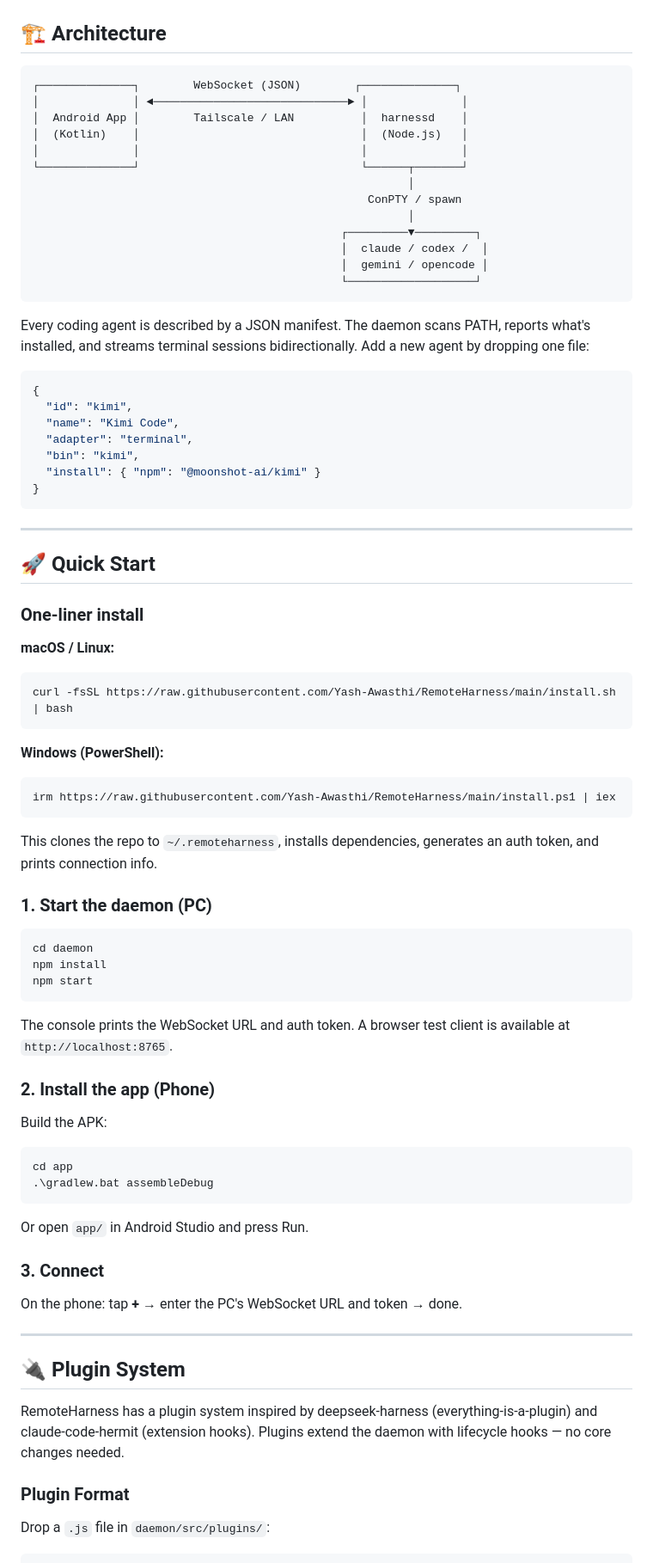
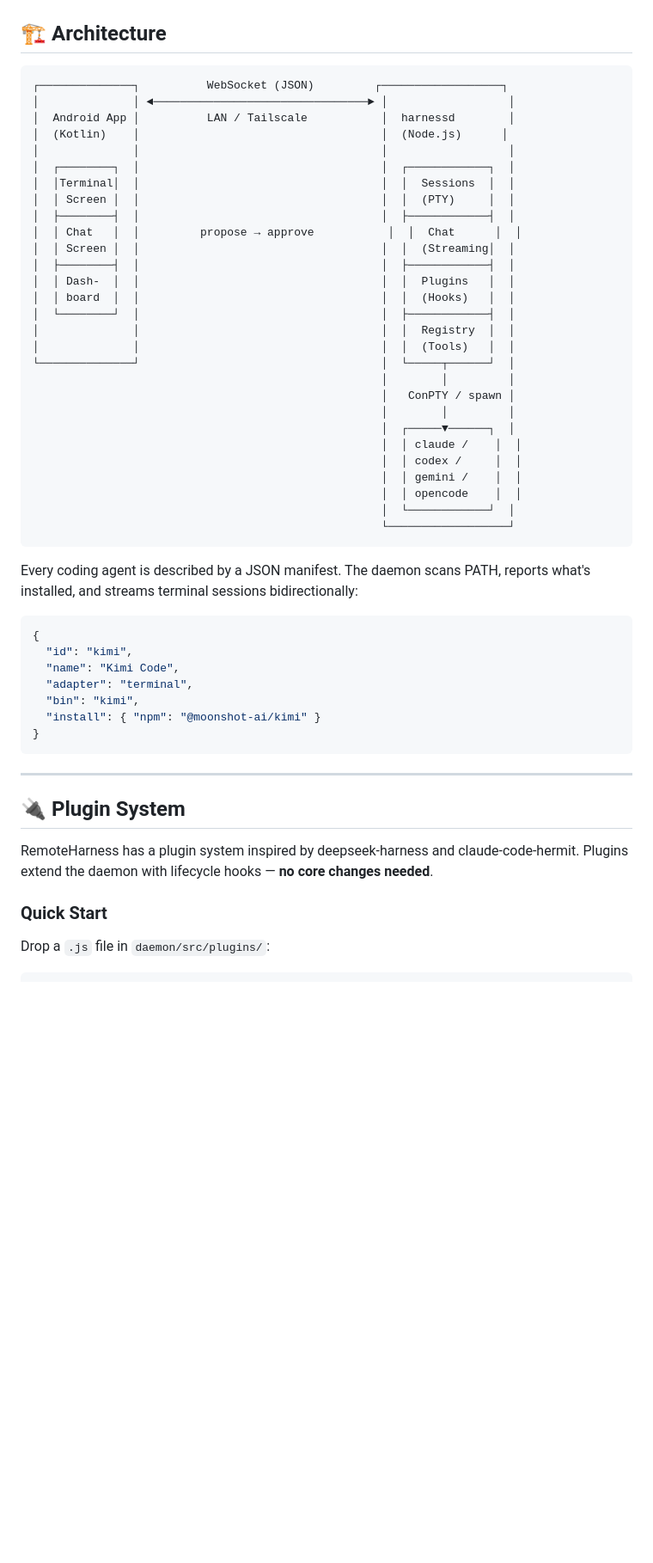
Before and after one commit to Yash-Awasthi/RemoteHarness, a Markdown page: README.md, the part around one of its changes. Shown at 86% size. Rendered like a GitHub page; blank space fills up the shorter version.

````diff
--- a/README.md
+++ b/README.md
@@ -30,22 +67,37 @@ No cloud. No accounts. Your machine, your data, your agents.
 ## 🏗️ Architecture
 
 ```
-┌──────────────┐        WebSocket (JSON)        ┌──────────────┐
-│              │ ◄─────────────────────────────► │              │
-│  Android App │        Tailscale / LAN          │  harnessd    │
-│  (Kotlin)    │                                 │  (Node.js)   │
-│              │                                 │              │
-└──────────────┘                                 └──────┬───────┘
-                                                        │
-                                                  ConPTY / spawn
-                                                        │
-                                              ┌─────────▼─────────┐
-                                              │  claude / codex /  │
-                                              │  gemini / opencode │
-                                              └───────────────────┘
+┌──────────────┐          WebSocket (JSON)         ┌──────────────────┐
+│              │ ◄────────────────────────────────► │                  │
+│  Android App │          LAN / Tailscale           │  harnessd        │
+│  (Kotlin)    │                                    │  (Node.js)      │
+│              │                                    │                  │
+│  ┌────────┐  │                                    │  ┌────────────┐  │
+│  │Terminal│  │                                    │  │  Sessions  │  │
+│  │ Screen │  │                                    │  │  (PTY)     │  │
+│  ├────────┤  │                                    │  ├────────────┤  │
+│  │ Chat   │  │         propose → approve           │  │  Chat      │  │
+│  │ Screen │  │                                    │  │  (Streaming│  │
+│  ├────────┤  │                                    │  ├────────────┤  │
+│  │ Dash-  │  │                                    │  │  Plugins   │  │
+│  │ board  │  │                                    │  │  (Hooks)   │  │
+│  └────────┘  │                                    │  ├────────────┤  │
+│              │                                    │  │  Registry  │  │
+│              │                                    │  │  (Tools)   │  │
+└──────────────┘                                    │  └─────┬──────┘  │
+                                                    │        │         │
+                                                    │   ConPTY / spawn │
+                                                    │        │         │
+                                                    │  ┌─────▼──────┐  │
+                                                    │  │ claude /    │  │
+                                                    │  │ codex /     │  │
+                                                    │  │ gemini /    │  │
+                                                    │  │ opencode    │  │
+                                                    │  └────────────┘  │
+                                                    └──────────────────┘
 ```
 
-Every coding agent is described by a JSON manifest. The daemon scans PATH, reports what's installed, and streams terminal sessions bidirectionally. Add a new agent by dropping one file:
+Every coding agent is described by a JSON manifest. The daemon scans PATH, reports what's installed, and streams terminal sessions bidirectionally:
 
 ```json
 {
@@ -59,54 +111,11 @@ Every coding agent is described by a JSON manifest. The daemon scans PATH, repor
 
 ---
 
-## 🚀 Quick Start
-
-### One-liner install
-
-**macOS / Linux:**
-```bash
-curl -fsSL https://raw.githubusercontent.com/Yash-Awasthi/RemoteHarness/main/install.sh | bash
-```
-
-**Windows (PowerShell):**
-```powershell
-irm https://raw.githubusercontent.com/Yash-Awasthi/RemoteHarness/main/install.ps1 | iex
-```
-
-This clones the repo to `~/.remoteharness`, installs dependencies, generates an auth token, and prints connection info.
-
-### 1. Start the daemon (PC)
-
-```powershell
-cd daemon
-npm install
-npm start
-```
-
-The console prints the WebSocket URL and auth token. A browser test client is available at `http://localhost:8765`.
-
-### 2. Install the app (Phone)
-
-Build the APK:
-
-```powershell
-cd app
-.\gradlew.bat assembleDebug
-```
-
-Or open `app/` in Android Studio and press Run.
-
-### 3. Connect
-
-On the phone: tap **+** → enter the PC's WebSocket URL and token → done.
-
----
-
 ## 🔌 Plugin System
 
-RemoteHarness has a plugin system inspired by deepseek-harness (everything-is-a-plugin) and claude-code-hermit (extension hooks). Plugins extend the daemon with lifecycle hooks — no core changes needed.
+RemoteHarness has a plugin system inspired by deepseek-harness and claude-code-hermit. Plugins extend the daemon with lifecycle hooks — **no core changes needed**.
 
-### Plugin Format
+### Quick Start
 
 Drop a `.js` file in `daemon/src/plugins/`:
 
````
Also changed, not shown: other parts of README.md (+144 -40 lines).
